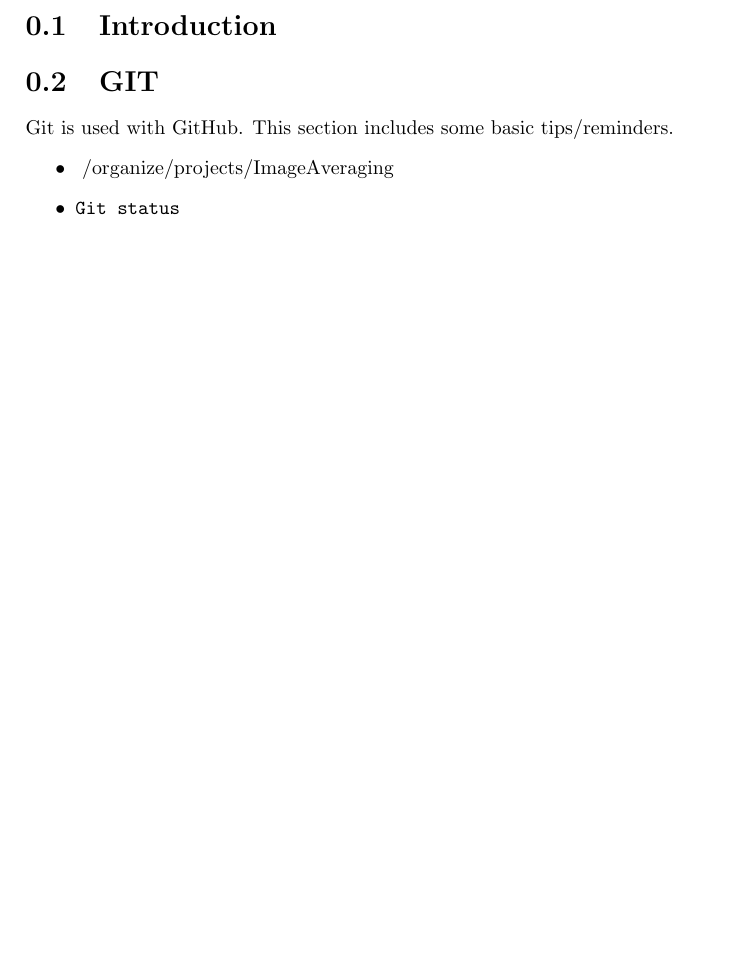
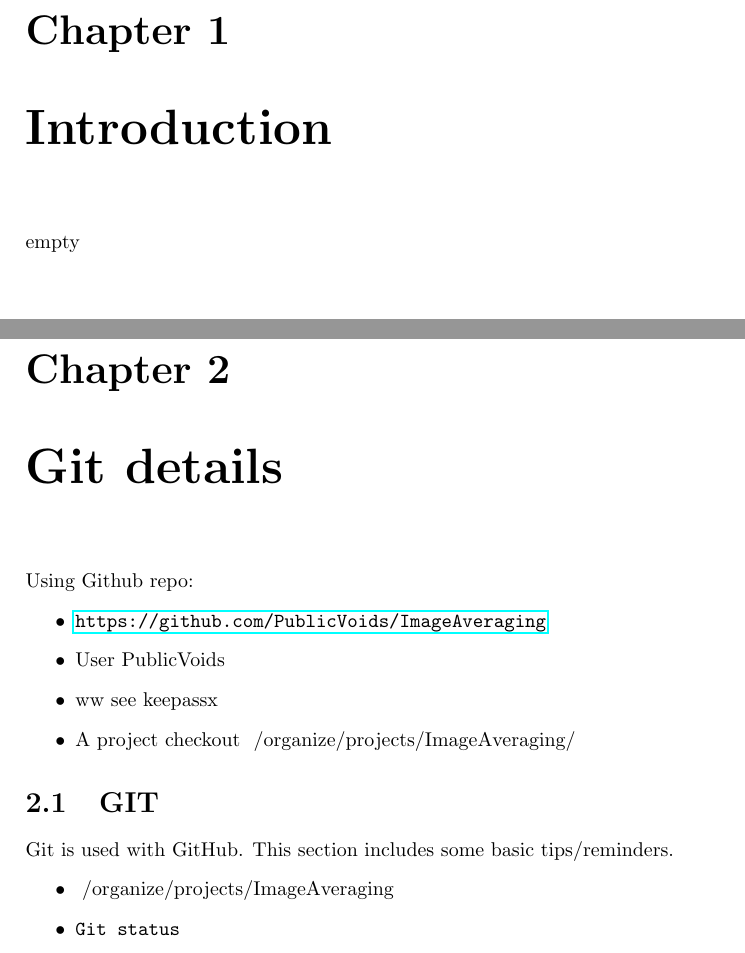
Before and after one commit to PublicVoids/ImageAveraging, a LaTeX document (documentation/CameraAveragingLog.tex): part of the page before the commit and two parts of pages 1 and 2 of 3 after it, the two joined at a grey line, cut at the place of the change, the shorter picture padded with empty space. Compiled offline with pdfLaTeX.

Commit message:
working on docs

```diff
--- a/documentation/CameraAveragingLog.tex
+++ b/documentation/CameraAveragingLog.tex
@@ -8,5 +10,15 @@
 \begin{document}
-\section{Introduction}
+
+\chapter{Introduction}
+empty
+\chapter{Git details}
+Using Github repo:
+\begin{itemize}
+\item \url{https://github.com/PublicVoids/ImageAveraging}
+\item User PublicVoids
+\item ww see keepassx
+\item A project checkout  ~/organize/projects/ImageAveraging/
+\end{itemize}
 \section{GIT}
 Git is used with GitHub.
 This section includes some basic tips/reminders.
```
Also changed, not shown: documentation/CameraAveragingLog.pdf, documentation/CameraAveragingLog.tex (7 more changed lines).
